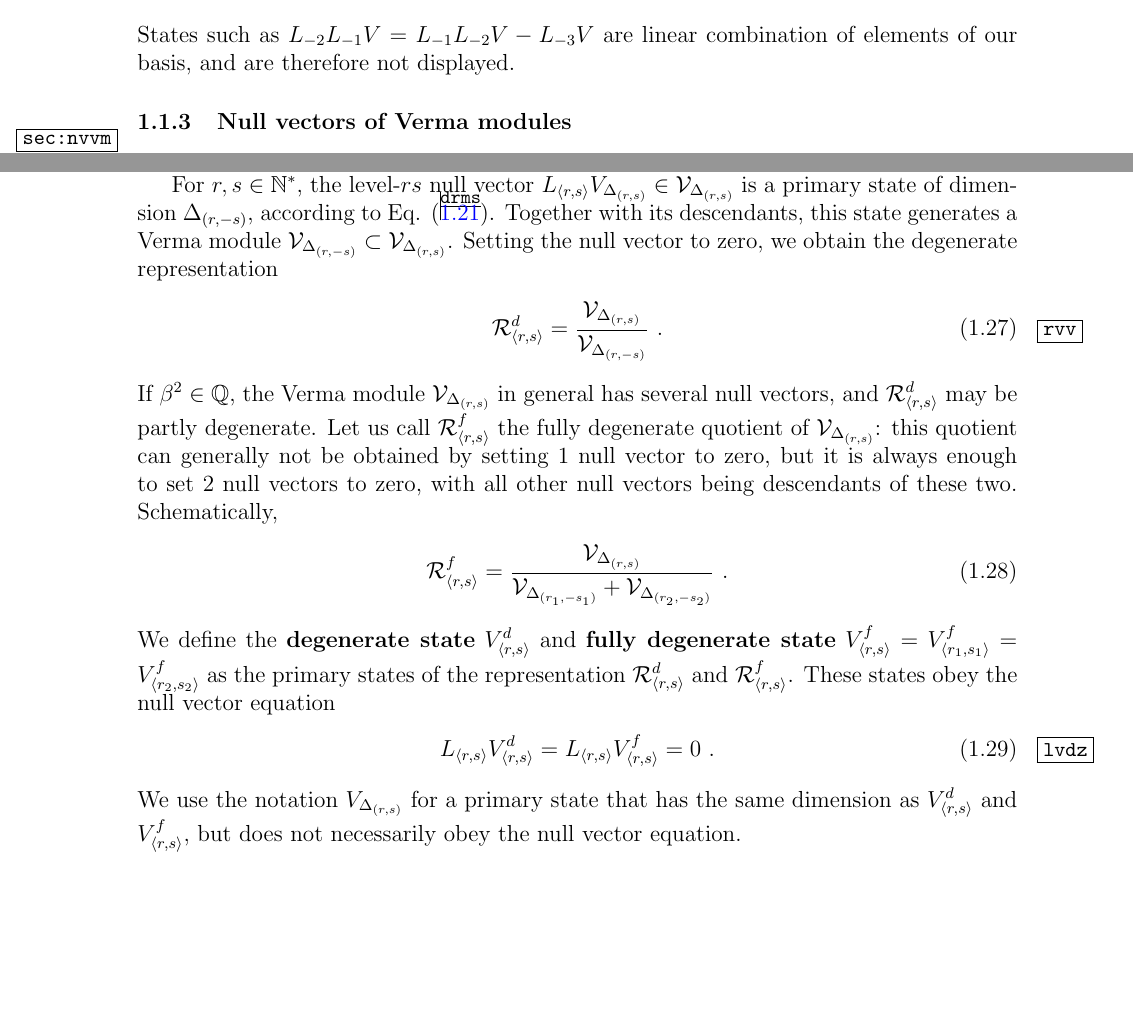
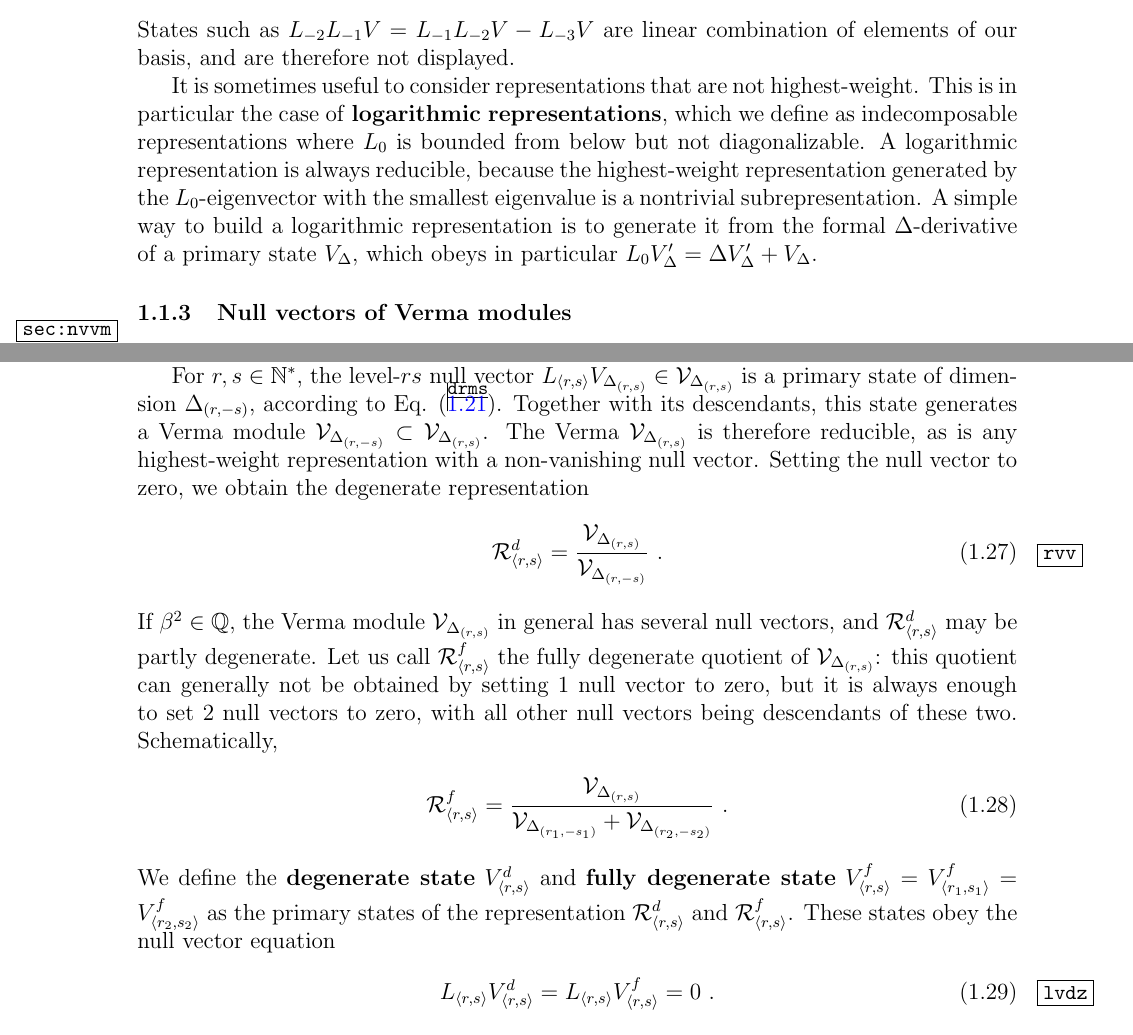
Before and after one commit to ribault/CFT-Review, a LaTeX paper (solvable.tex): two parts of pages 9 and 12 of 95, joined at a grey line, cut so that both start at the same text, the shorter picture padded with empty space. Compiled offline with pdfLaTeX.

Commit message:
Some more.

```diff
--- a/solvable.tex
+++ b/solvable.tex
@@ -320,6 +320,8 @@ Let us sketch a Verma module by displaying all its basis states up to the level
 \end{align}
 States such as
 $L_{-2}L_{-1}V = L_{-1}L_{-2}V -L_{-3}V$ are linear combination of elements of our basis, and are therefore not displayed.
+
+It is sometimes useful to consider representations that are not highest-weight. This is in particular the case of \textbf{logarithmic representations}\index{logarithmic representation}, which we define as indecomposable representations where $L_0$ is bounded from below but not diagonalizable. A logarithmic representation is always reducible, because the highest-weight representation generated by the $L_0$-eigenvector with the smallest eigenvalue is a nontrivial subrepresentation. A simple way to build a logarithmic representation is to generate it from the formal $\Delta$-derivative of a primary state $V_\Delta$, which obeys in particular $L_0 V'_\Delta = \Delta V'_\Delta + V_\Delta$.
 
 \subsubsection{Null vectors of Verma modules}\label{sec:nvvm}
 
@@ -540,7 +542,9 @@ For example, let us set $L_{-1}V_0=0$ in $\mathcal{V}_0$. The resulting quotient
 \end{align}
 If $\mathcal{R}$ has several null vectors, we can define various quotient representations by setting some null vectors to zero. A \myindex{degenerate representation}\index{degenerate!---representation} is a representation that has at least 1 vanishing null vector. A degenerate representation is partly degenerate if it has some non-vanishing null vectors, and \myindex{fully degenerate}\index{fully degenerate!---representation} if all null vectors vanish. Partly degenerate representations play an important role in CFTs with extended chiral symmetries, such as conformal Toda theories \cite{fl07c}.
 
-For $r,s\in\mathbb{N}^*$, the level-$rs$ null vector $L_{\langle r,s\rangle}V_{\Delta_{(r,s)}}\in \mathcal{V}_{\Delta_{(r,s)}}$ is a primary state of dimension $\Delta_{(r,-s)}$, according to Eq. \eqref{drms}. Together with its descendants, this state generates a Verma module $\mathcal{V}_{\Delta_{(r,-s)}}\subset \mathcal{V}_{\Delta_{(r,s)}}$. Setting the null vector to zero, we obtain the degenerate representation
+For $r,s\in\mathbb{N}^*$, the level-$rs$ null vector $L_{\langle r,s\rangle}V_{\Delta_{(r,s)}}\in \mathcal{V}_{\Delta_{(r,s)}}$ is a primary state of dimension $\Delta_{(r,-s)}$, according to Eq. \eqref{drms}. Together with its descendants, this state generates a Verma module $\mathcal{V}_{\Delta_{(r,-s)}}\subset \mathcal{V}_{\Delta_{(r,s)}}$.
+The Verma $\mathcal{V}_{\Delta_{(r,s)}}$ is therefore reducible, as is any highest-weight representation with a non-vanishing null vector.
+Setting the null vector to zero, we obtain the degenerate representation
 \begin{align}
  \mathcal{R}^d_{\langle r,s\rangle}
  =\frac{\mathcal{V}_{\Delta_{(r,s)}}}{\mathcal{V}_{\Delta_{(r,-s)}}}\ .
@@ -556,7 +560,6 @@ $\mathcal{R}^f_{\langle r,s\rangle}$. These states obey the null vector equation
 L_{\langle r, s\rangle} V^d_{\langle r,s\rangle} = L_{\langle r, s\rangle} V^f_{\langle r,s\rangle} = 0\ .
 \label{lvdz}
 \end{align}
-We use the notation $V_{\Delta_{(r,s)}}$ for a primary state that has the same dimension as $V^d_{\langle r,s\rangle}$ and $V^f_{\langle r,s\rangle}$, but does not necessarily obey the null vector equation.
 
 \subsubsection{The Shapovalov form}
 
```
Also changed, not shown: solvable.tex (10 more changed lines).
